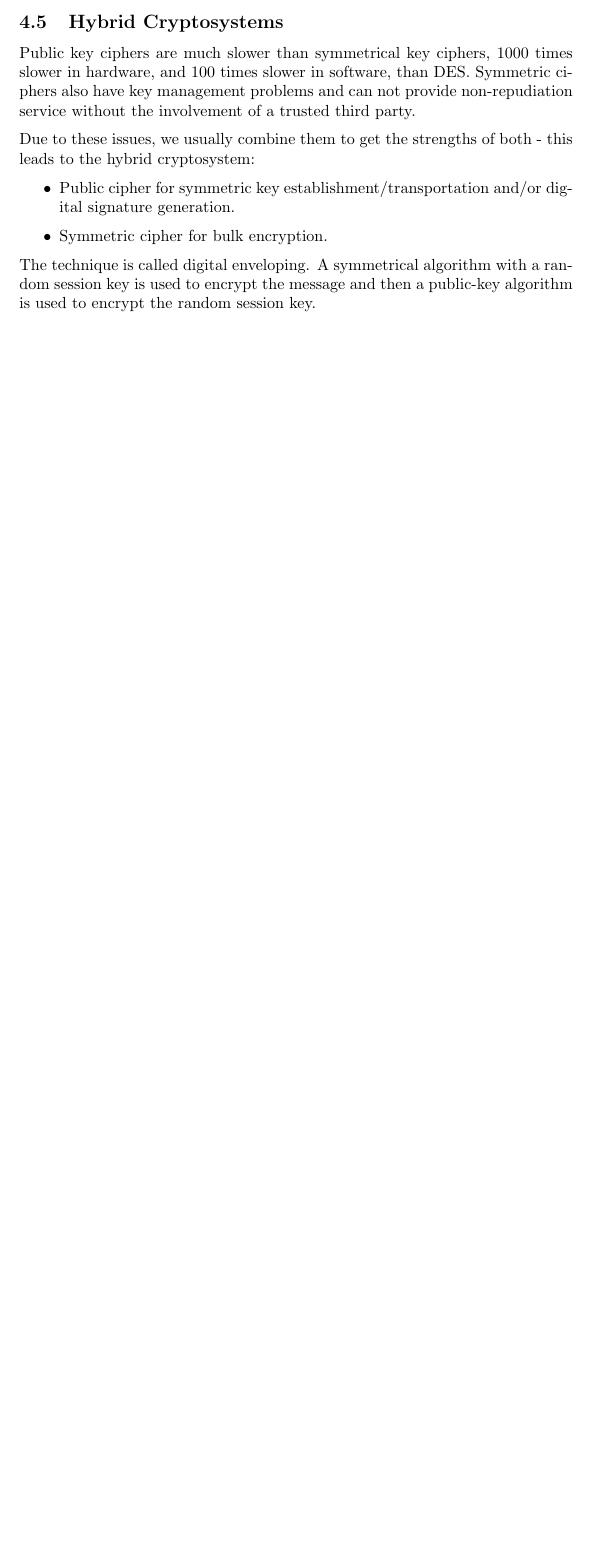
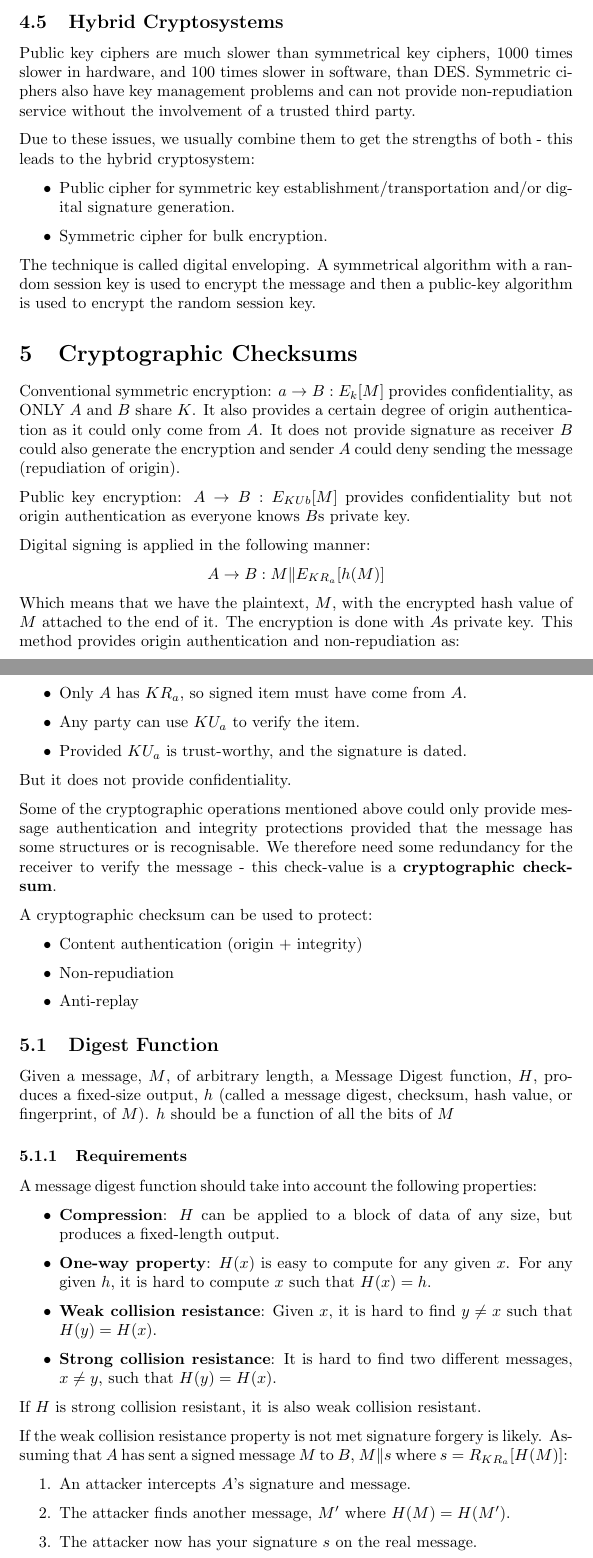
Before and after one commit to ChrisWilliamson123/crypto-notes, a LaTeX document (notes.tex): part of page 13 of 13 before the commit and two parts of pages 13 and 14 of 16 after it, the two joined at a grey line, cut so that both start at the same text, the shorter picture padded with empty space. Compiled offline with pdfLaTeX.

Commit message:
Added cryptographic checksums section

```diff
--- a/notes.tex
+++ b/notes.tex
@@ -369,3 +369,49 @@ Due to these issues, we usually combine them to get the strengths of both - this
 	\item Symmetric cipher for bulk encryption.
 \end{itemize}
 The technique is called digital enveloping. A symmetrical algorithm with a random session key is used to encrypt the message and then a public-key algorithm is used to encrypt the random session key.
+
+\section{Cryptographic Checksums}
+Conventional symmetric encryption: $a \rightarrow B: E_{k}[M]$ provides confidentiality, as ONLY $A$ and $B$ share $K$. It also provides a certain degree of origin authentication as it could only come from $A$. It does not provide signature as receiver $B$ could also generate the encryption and sender $A$ could deny sending the message (repudiation of origin).
+
+Public key encryption: $A \rightarrow B: E_{KUb}[M]$ provides confidentiality but not origin authentication as everyone knows $B$s private key.
+
+Digital signing is applied in the following manner:
+\begin{center}
+  $A \rightarrow B: M \| E_{KR_{a}}[h(M)]$
+\end{center}
+Which means that we have the plaintext, $M$, with the encrypted hash value of $M$ attached to the end of it. The encryption is done with $A$s private key. This method provides origin authentication and non-repudiation as:
+\begin{itemize}
+  \item Only $A$ has $KR_{a}$, so signed item must have come from $A$.
+  \item Any party can use $KU_{a}$ to verify the item.
+  \item Provided $KU_{a}$ is trust-worthy, and the signature is dated.
+\end{itemize}
+But it does not provide confidentiality.
+
+Some of the cryptographic operations mentioned above could only provide message authentication and integrity protections provided that the message has some structures or is recognisable. We therefore need some redundancy for the receiver to verify the message - this check-value is a \textbf{cryptographic checksum}.
+
+A cryptographic checksum can be used to protect:
+\begin{itemize}
+  \item Content authentication (origin + integrity)
+  \item Non-repudiation
+  \item Anti-replay
+\end{itemize}
+
+\subsection{Digest Function}
+Given a message, $M$, of arbitrary length, a Message Digest function, $H$, produces a fixed-size output, $h$ (called a message digest, checksum, hash value, or fingerprint, of $M$). $h$ should be a function of all the bits of $M$
+
+\subsubsection{Requirements}
+A message digest function should take into account the following properties:
+\begin{itemize}
+  \item \textbf{Compression}: $H$ can be applied to a block of data of any size, but produces a fixed-length output.
+  \item \textbf{One-way property}: $H(x)$ is easy to compute for any given $x$. For any given $h$, it is hard to compute $x$ such that $H(x) = h$.
+  \item \textbf{Weak collision resistance}: Given $x$, it is hard to find $y \neq x$ such that $H(y) = H(x)$.
+  \item \textbf{Strong collision resistance}: It is hard to find two different messages, $x \neq y$, such that $H(y) = H(x)$.
+\end{itemize}
+If $H$ is strong collision resistant, it is also weak collision resistant.
+
+If the weak collision resistance property is not met signature forgery is likely. Assuming that $A$ has sent a signed message $M$ to $B$, $M \| s$ where $s=R_{KR_{a}}[H(M)]$:
+\begin{enumerate}
+  \item An attacker intercepts $A$'s signature and message.
+  \item The attacker finds another message, $M'$ where $H(M) = H(M')$.
+  \item The attacker now has your signature $s$ on the real message.
+\end{enumerate}
```
Also changed, not shown: notes.pdf, notes.tex (78 more changed lines).
